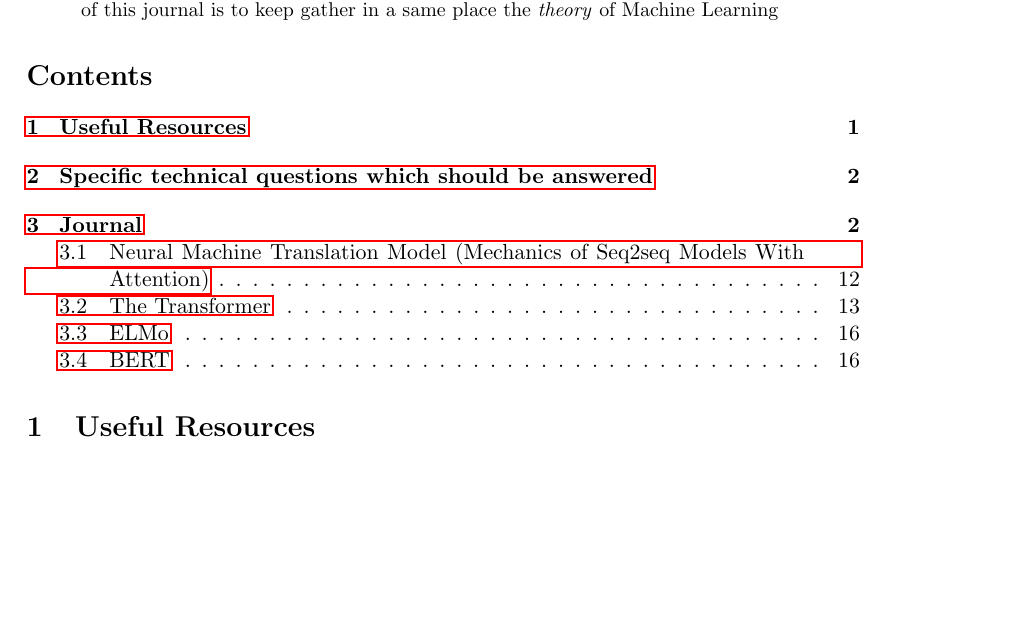
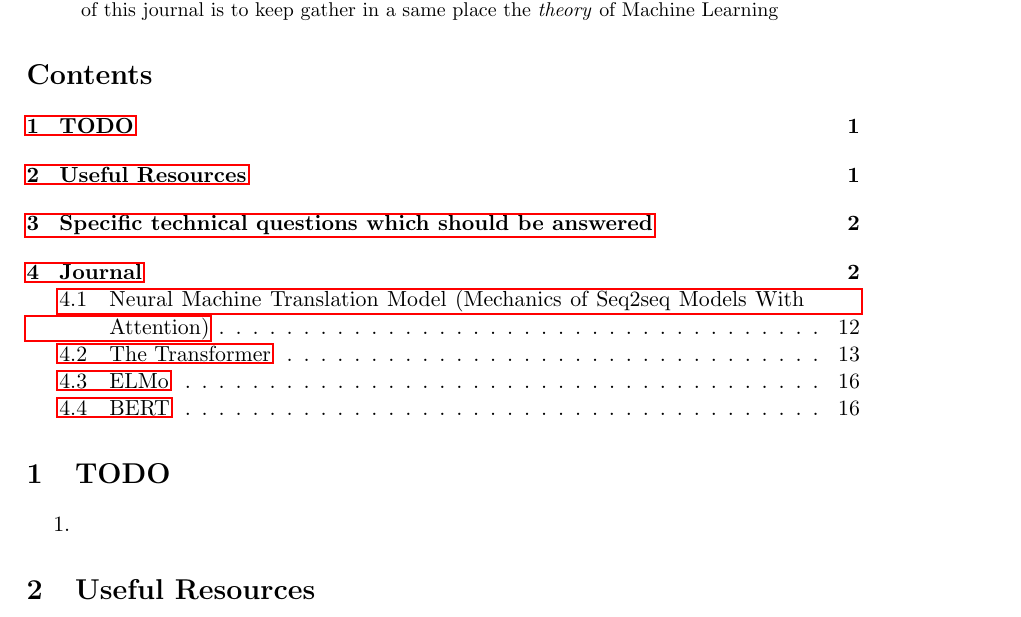
Before and after one commit to abercher/CS_Prog_ML, a LaTeX paper (Machine_learning_and_AI/Journal_theory_ML/journal_theory_ML.tex): part of page 1 of 26 before the commit and part of page 1 of 27 after it, cut so that both start at the same text, the shorter picture padded with empty space. Compiled offline with pdfLaTeX.

Commit message:
Add entry to ML journal

```diff
--- a/Machine_learning_and_AI/Journal_theory_ML/journal_theory_ML.tex
+++ b/Machine_learning_and_AI/Journal_theory_ML/journal_theory_ML.tex
@@ -47,6 +47,11 @@ In this journal, I will try to gather good references (mainly webpages) about so
 \end{abstract}
 
 \tableofcontents
+
+\section{TODO}
+\begin{enumerate}
+\item
+\end{enumerate}
 
 \section{Useful Resources}
 \begin{itemize}
```
Also changed, not shown: Machine_learning_and_AI/Journal_theory_ML/journal_theory_ML.pdf, 5 other files.
